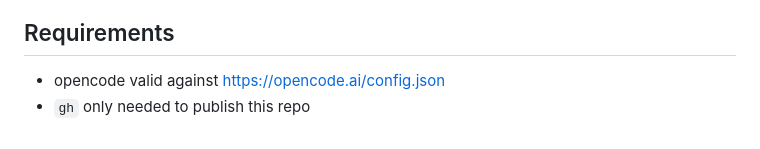
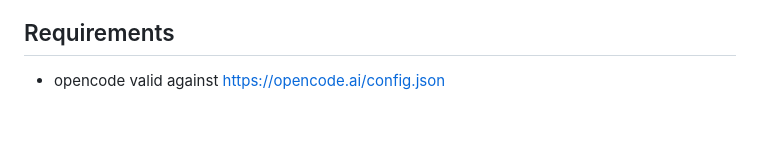
Before and after one commit to cyberbuddhy/Orchy, a Markdown page: README.md, the part around the change. Drawn GitHub-style.

Commit message:
docs: remove gh line from requirements

```diff
--- a/README.md
+++ b/README.md
@@ -70,4 +70,3 @@ Trivial requests (typo, single-line change) still run Planner-brief + Builder, w
 ## Requirements
 
 - opencode valid against https://opencode.ai/config.json
-- `gh` only needed to publish this repo
```
